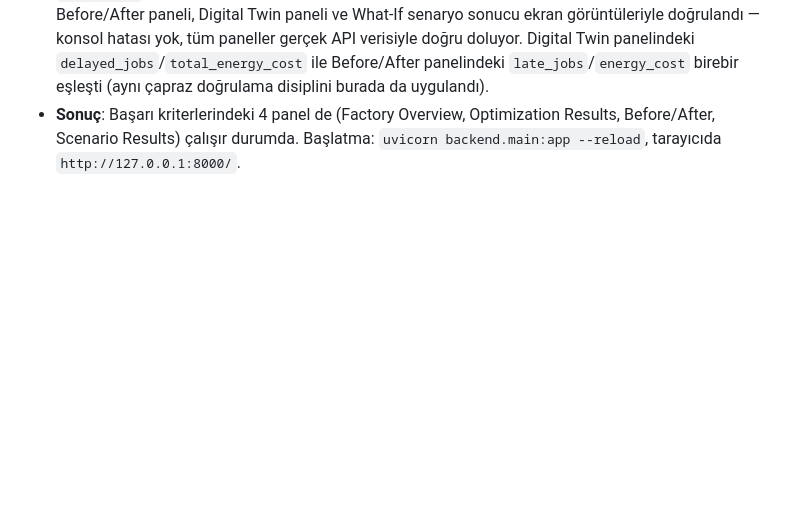
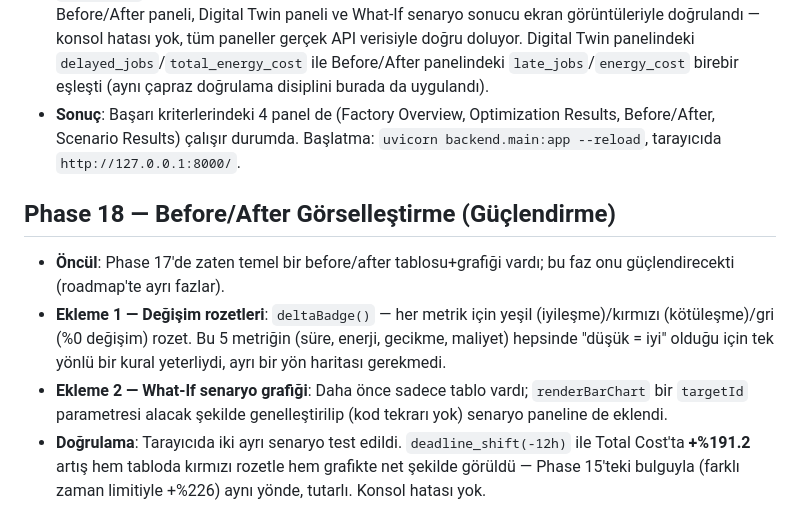
Before and after one commit to muhammedcanyigit/Smart_factory, a Markdown page: docs/decision-log.md, the part around the change. Drawn GitHub-style; blank space fills up the shorter version.

Commit message:
Phase 18: dokumantasyon (decision-log, changelog, PROJE-OZETI)

```diff
--- a/docs/decision-log.md
+++ b/docs/decision-log.md
@@ -204,3 +204,10 @@ Her fazın sonunda kısa bir madde eklenir: **Öncüller** (o faza girerken vars
 - **API testi (curl)**: 4 uç nokta da doğru çalıştı. İlk `/optimize` denemesinde **HTTP 500** hatası bulundu — kök neden: `solve_info` içindeki ham `HighsModelStatus` enum nesnesi JSON'a çevrilemiyordu (zaten `model_status_str` aynı bilgiyi okunabilir veriyordu). `routes.py`'de bu alan response'tan çıkarılarak düzeltildi.
 - **Tarayıcı testi (Playwright, headless Chromium)**: `chromium-cli` bu ortamda yoktu, Python `playwright` paketi (zaten kurulu) ile bir driver script yazıldı. Ana sayfa, "OPTIMIZE ET" sonrası Before/After paneli, Digital Twin paneli ve What-If senaryo sonucu ekran görüntüleriyle doğrulandı — konsol hatası yok, tüm paneller gerçek API verisiyle doğru doluyor. Digital Twin panelindeki `delayed_jobs`/`total_energy_cost` ile Before/After panelindeki `late_jobs`/`energy_cost` birebir eşleşti (aynı çapraz doğrulama disiplini burada da uygulandı).
 - **Sonuç**: Başarı kriterlerindeki 4 panel de (Factory Overview, Optimization Results, Before/After, Scenario Results) çalışır durumda. Başlatma: `uvicorn backend.main:app --reload`, tarayıcıda `http://127.0.0.1:8000/`.
+
+## Phase 18 — Before/After Görselleştirme (Güçlendirme)
+
+- **Öncül**: Phase 17'de zaten temel bir before/after tablosu+grafiği vardı; bu faz onu güçlendirecekti (roadmap'te ayrı fazlar).
+- **Ekleme 1 — Değişim rozetleri**: `deltaBadge()` — her metrik için yeşil (iyileşme)/kırmızı (kötüleşme)/gri (%0 değişim) rozet. Bu 5 metriğin (süre, enerji, gecikme, maliyet) hepsinde "düşük = iyi" olduğu için tek yönlü bir kural yeterliydi, ayrı bir yön haritası gerekmedi.
+- **Ekleme 2 — What-If senaryo grafiği**: Daha önce sadece tablo vardı; `renderBarChart` bir `targetId` parametresi alacak şekilde genelleştirilip (kod tekrarı yok) senaryo paneline de eklendi.
+- **Doğrulama**: Tarayıcıda iki ayrı senaryo test edildi. `deadline_shift(-12h)` ile Total Cost'ta **+%191.2** artış hem tabloda kırmızı rozetle hem grafikte net şekilde görüldü — Phase 15'teki bulguyla (farklı zaman limitiyle +%226) aynı yönde, tutarlı. Konsol hatası yok.
```
Also changed, not shown: CHANGELOG.md (+6 -0 lines), PROJE-OZETI.md (+6 -2 lines).
